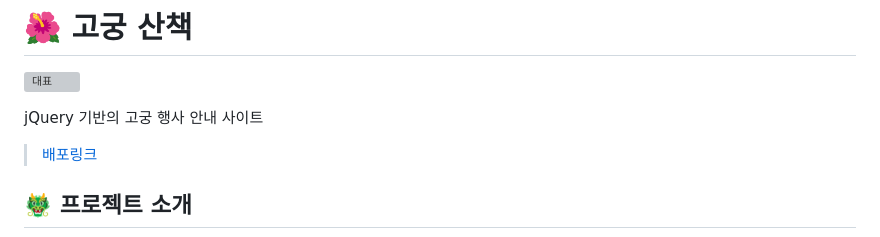
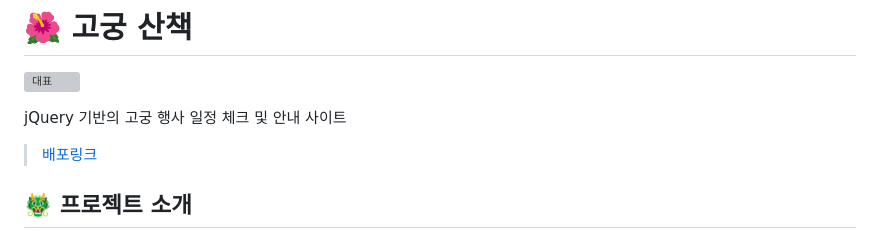
Before and after one commit to sowonHan/project1, a Markdown page: README.md, the part around the change. Rendered like a GitHub page; grey boxes are pictures that could not be loaded.

```diff
--- a/README.md
+++ b/README.md
@@ -1,7 +1,7 @@
 # 🌺 고궁 산책
 ![대표](https://user-images.githubusercontent.com/100406001/236392408-f57cf4d7-4cae-4a8e-ae54-3a3e1389ffbe.png)
 
-jQuery 기반의 고궁 행사 안내 사이트
+jQuery 기반의 고궁 행사 일정 체크 및 안내 사이트
 
 > [배포링크](https://sowonhan.github.io/walking_palace/)
 
```
